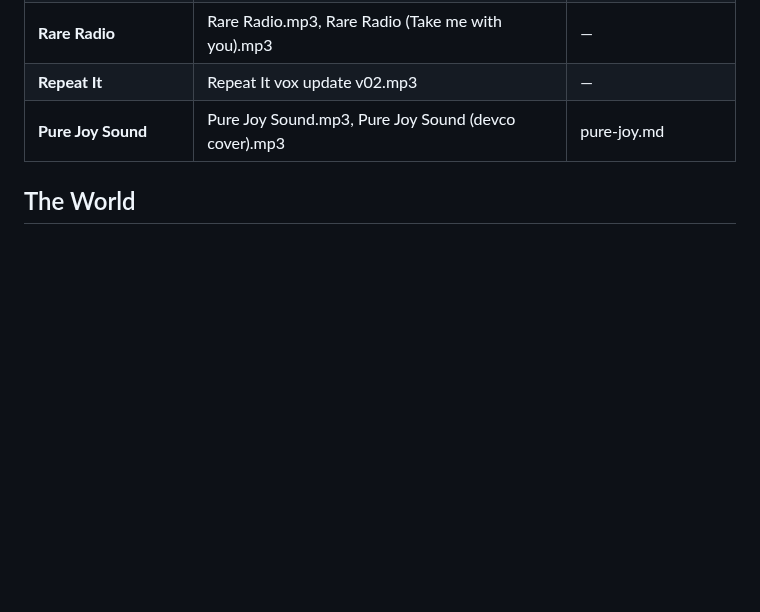
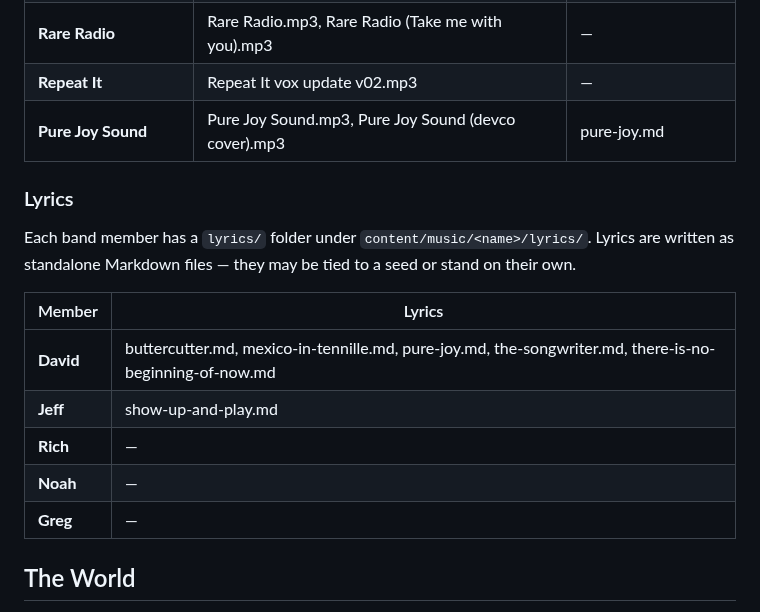
Before and after one commit to devcoband-ai/it-begins-again, a Markdown page: README.md, the part around the change. Drawn GitHub-style; blank space fills up the shorter version.

Commit message:
README: added lyrics section with per-member index
Co-Authored-By: Claude Opus 4.6 (1M context) <noreply@anthropic.com>

```diff
--- a/README.md
+++ b/README.md
@@ -84,6 +84,18 @@ content/music/
 | **Repeat It** | Repeat It vox update v02.mp3 | — |
 | **Pure Joy Sound** | Pure Joy Sound.mp3, Pure Joy Sound (devco cover).mp3 | pure-joy.md |
 
+### Lyrics
+
+Each band member has a `lyrics/` folder under `content/music/<name>/lyrics/`. Lyrics are written as standalone Markdown files — they may be tied to a seed or stand on their own.
+
+| Member | Lyrics |
+|--------|--------|
+| **David** | buttercutter.md, mexico-in-tennille.md, pure-joy.md, the-songwriter.md, there-is-no-beginning-of-now.md |
+| **Jeff** | show-up-and-play.md |
+| **Rich** | — |
+| **Noah** | — |
+| **Greg** | — |
+
 ## The World
 
 **The Past:** Milledgeville, Georgia, 1989–late 1990s. Hancock Street. Five venues built by one generation. A pool hall owned by DoDo. A band that rehearsed forty-five minutes away in Sandersville.
```
